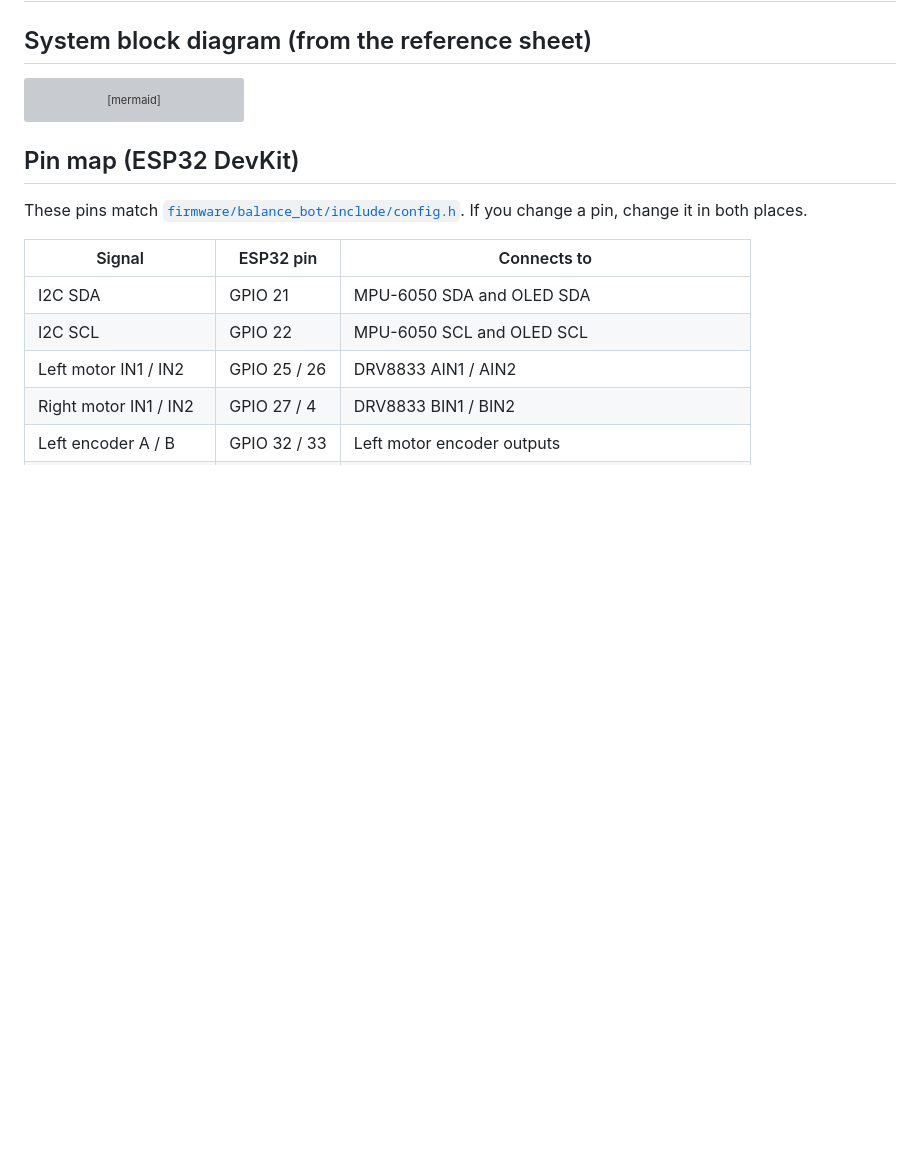
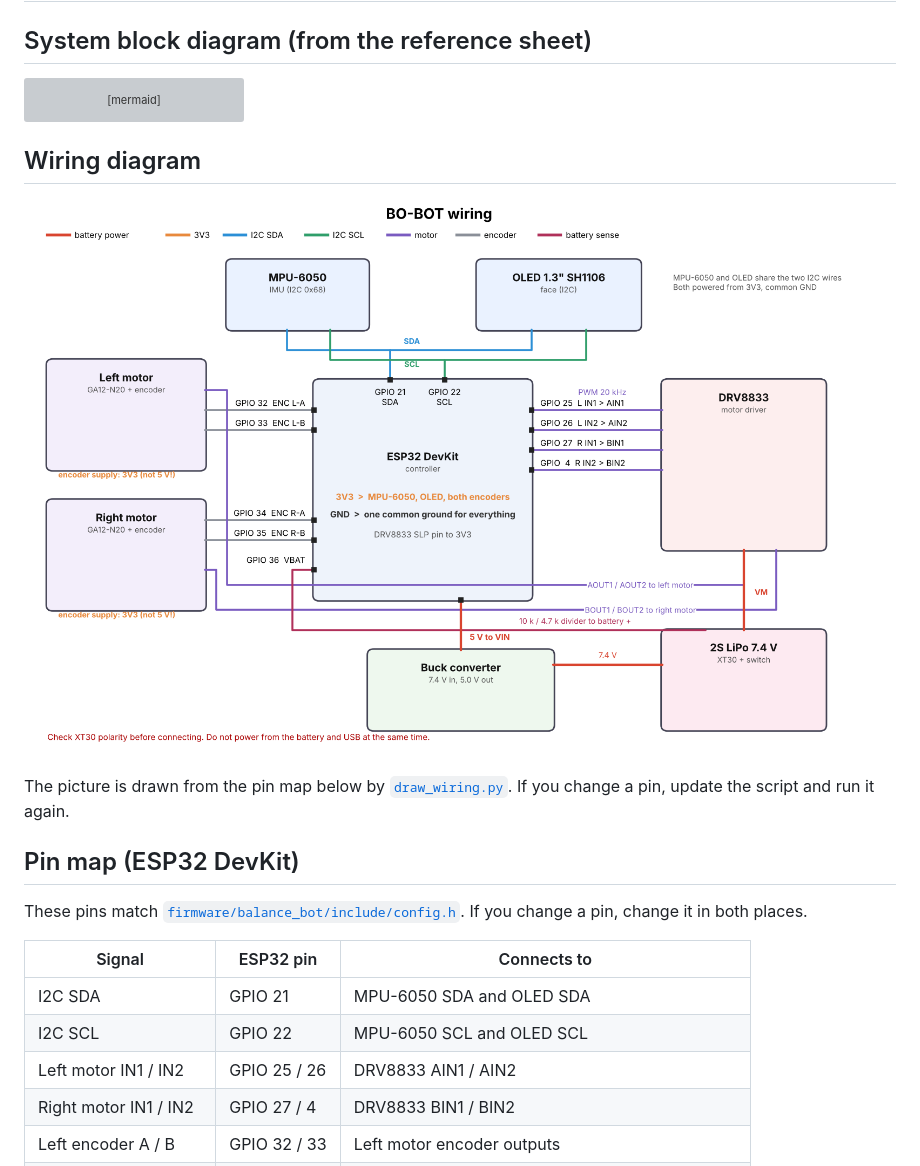
Before and after one commit to aamna-builds/BO-BOT, a Markdown page: wiring/README.md, the part around the change. GitHub-like rendering; pictures changed too: wiring/wiring-diagram.png (added); blank space fills up the shorter version; grey boxes are pictures that could not be loaded.

Commit message:
added wiring diagram

````diff
--- a/wiring/README.md
+++ b/wiring/README.md
@@ -16,6 +16,12 @@ flowchart TD
     M1 -. encoder A/B .-> ESP
     M2 -. encoder A/B .-> ESP
 ```
+
+## Wiring diagram
+
+![BO-BOT wiring diagram](wiring-diagram.png)
+
+The picture is drawn from the pin map below by [`draw_wiring.py`](draw_wiring.py). If you change a pin, update the script and run it again.
 
 ## Pin map (ESP32 DevKit)
 These pins match [`firmware/balance_bot/include/config.h`](../firmware/balance_bot/include/config.h). If you change a pin,
````
Also changed, not shown: 1 other file.
